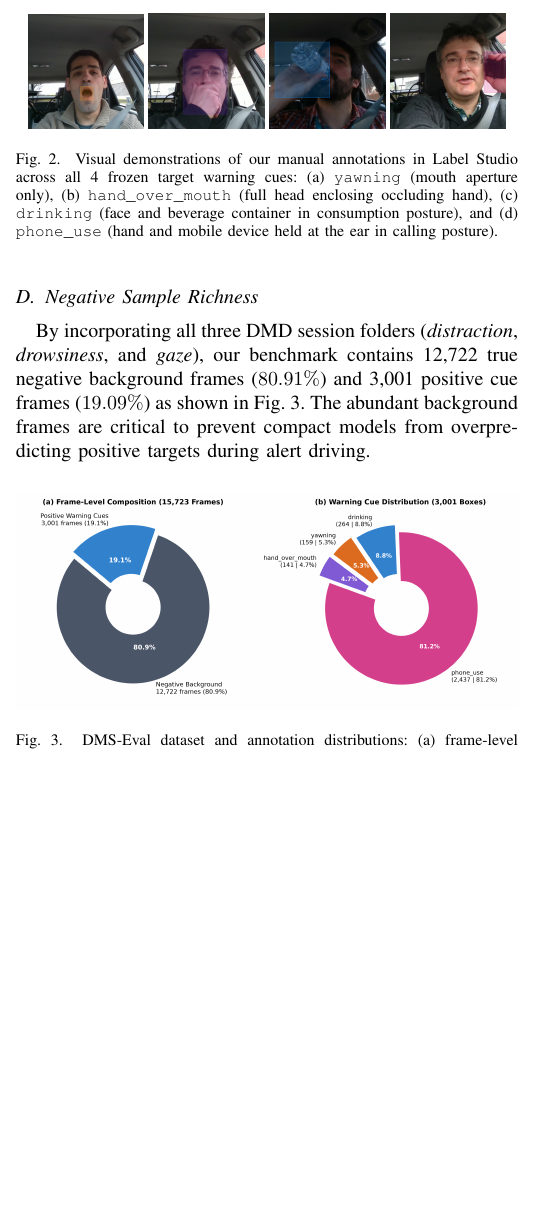
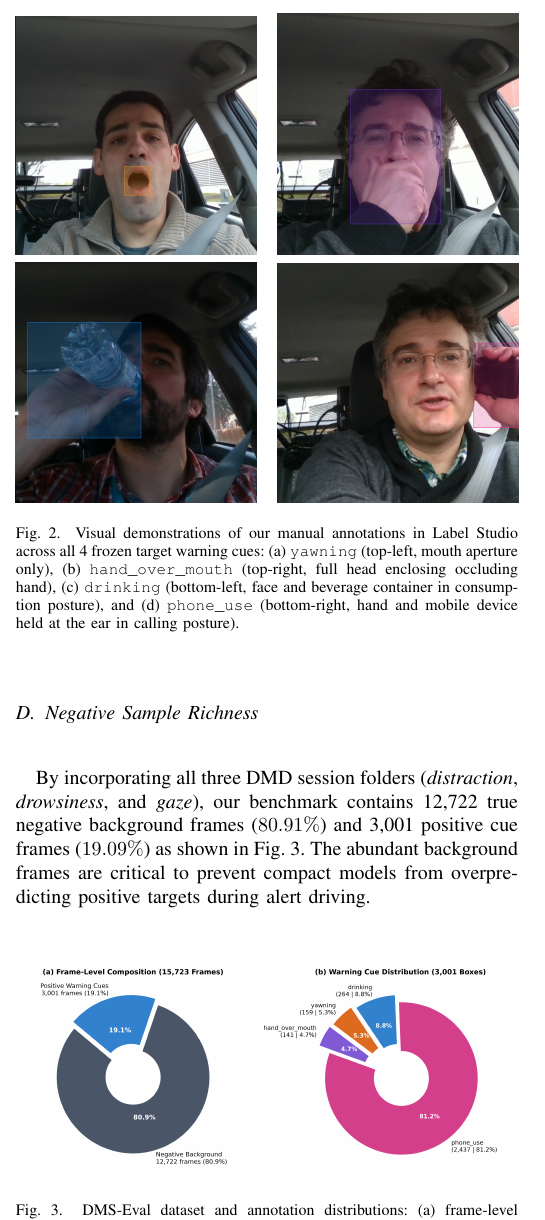
Before and after one commit to IamOumarIbrahim/DMS-Eval, a LaTeX paper (manuscript/main.tex): part of one column of page 3 of 6, cut so that both start at the same text, the shorter picture padded with empty space. Compiled offline with pdfLaTeX; a missing font is replaced by an installed copy or a similar font; a LaTeX package or settings file that is missing is left out.

Commit message:
Format annotation examples figure as a 2x2 grid in manuscript

```diff
--- a/manuscript/main.tex
+++ b/manuscript/main.tex
@@ -106,13 +106,12 @@ Ground truth is generated through 100\% manual human inspection in Label Studio
 \end{itemize}
 
 \begin{figure}[htbp]
-\centerline{
-  \includegraphics[width=0.23\columnwidth]{yawning_annotation_example.png}\hfil
-  \includegraphics[width=0.23\columnwidth]{hand_over_mouth_annotation_example.png}\hfil
-  \includegraphics[width=0.23\columnwidth]{drinking_annotation_example.png}\hfil
-  \includegraphics[width=0.23\columnwidth]{phone_use_annotation_example.png}
-}
-\caption{Visual demonstrations of our manual annotations in Label Studio across all 4 frozen target warning cues: (a) \texttt{yawning} (mouth aperture only), (b) \texttt{hand\_over\_mouth} (full head enclosing occluding hand), (c) \texttt{drinking} (face and beverage container in consumption posture), and (d) \texttt{phone\_use} (hand and mobile device held at the ear in calling posture).}
+\centering
+\includegraphics[width=0.48\columnwidth]{yawning_annotation_example.png}\hfill
+\includegraphics[width=0.48\columnwidth]{hand_over_mouth_annotation_example.png}\\[4pt]
+\includegraphics[width=0.48\columnwidth]{drinking_annotation_example.png}\hfill
+\includegraphics[width=0.48\columnwidth]{phone_use_annotation_example.png}
+\caption{Visual demonstrations of our manual annotations in Label Studio across all 4 frozen target warning cues: (a) \texttt{yawning} (top-left, mouth aperture only), (b) \texttt{hand\_over\_mouth} (top-right, full head enclosing occluding hand), (c) \texttt{drinking} (bottom-left, face and beverage container in consumption posture), and (d) \texttt{phone\_use} (bottom-right, hand and mobile device held at the ear in calling posture).}
 \label{fig_annotation_examples}
 \end{figure}
 
```
Also changed, not shown: 1 other file.
